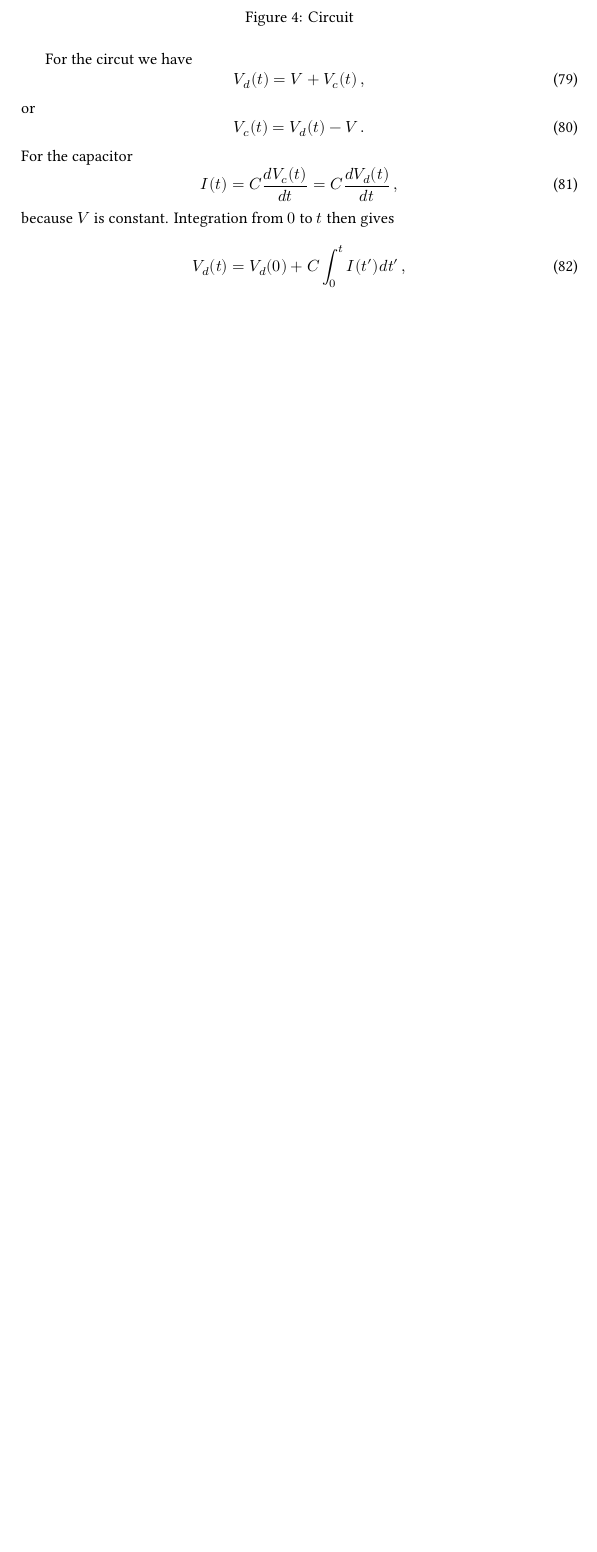
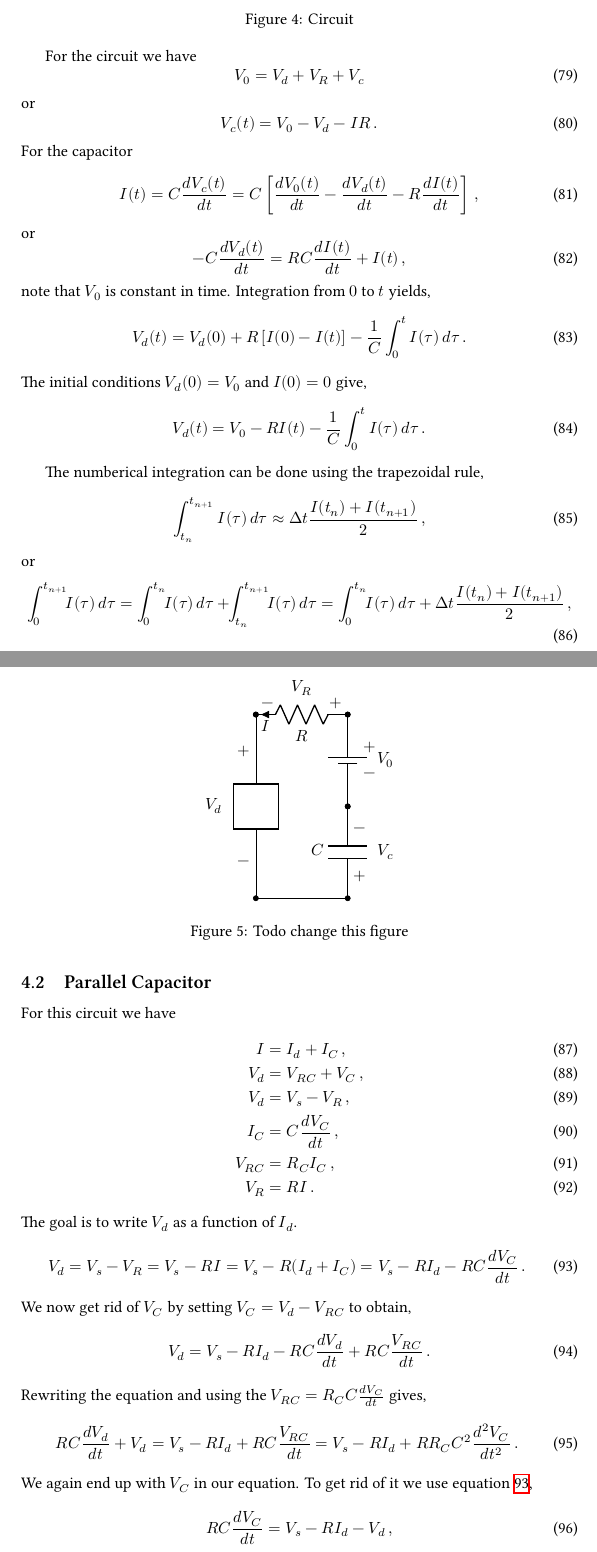
Before and after one commit to NanoPhysicsCenter/RUMDEED, a LaTeX document (doc/notes.tex): part of page 12 of 13 before the commit and two parts of pages 12 and 13 of 15 after it, the two joined at a grey line, cut so that both start at the same text, the shorter picture padded with empty space. Compiled offline with XeLaTeX.

Commit message:
On branch master  Your branch is up-to-date with 'origin/master'.
 Changes to be committed:
	modified:   doc/notes.pdf
	modified:   doc/notes.tex

```diff
--- a/doc/notes.tex
+++ b/doc/notes.tex
@@ -543,18 +545,71 @@ The emission process checks the angle between the positon vector (black solid li
   \end{circuitikz}
   \caption{Circuit}
 \end{figure}
-For the circut we have
+For the circuit we have
 \begin{equation}
- V_d(t) = V + V_c(t)\, ,
+  V_0 = V_d + V_R + V_c
 \end{equation}
 or
 \begin{equation}
- V_c(t) = V_d(t) - V\, .
+  V_c(t) = V_0 - V_d - IR\, .
 \end{equation}
 For the capacitor
 \begin{equation}
- I(t) = C\frac{d V_c(t)}{d t} = C \frac{d V_d(t)}{dt}\, ,
+  I(t) = C\frac{d V_c(t)}{d t} = C \left[ \frac{d V_0(t)}{dt} - \frac{d V_d(t)}{dt} - R\frac{d I(t)}{dt} \right]\, ,
 \end{equation}
-because \(V\) is constant. Integration from \(0\) to \(t\) then gives
+or
 \begin{equation}
-  V_d(t) = V_d(0) + C\int_0^t I(t^\prime) dt^\prime\, ,
+  -C \frac{d V_d(t)}{dt} = RC\frac{d I(t)}{dt} + I(t)\, ,
+\end{equation}
+note that \(V_0\) is constant in time. Integration from \(0\) to \(t\) yields,
+\begin{equation}
+  V_d(t) = V_d(0) + R\left[ I(0) - I(t) \right] - \frac{1}{C}\int_0^t I(\tau)\,d\tau\, .
+\end{equation}
+The initial conditions \(V_d(0) = V_0\) and \(I(0) = 0\) give,
+\begin{equation}
+  V_d(t) = V_0 - RI(t) - \frac{1}{C}\int_0^t I(\tau)\,d\tau\, .
+\end{equation}
+
+The numberical integration can be done using the trapezoidal rule,
+\begin{equation}
+  \int_{t_n}^{t_{n+1}} I(\tau)\,d\tau \approx \Delta t \frac{I(t_n) + I(t_{n+1})}{2}\, ,
+\end{equation}
+or
+\begin{equation}
+  \int_{0}^{t_{n+1}}\!\! I(\tau)\,d\tau = \int_0^{t_{n}}\!\! I(\tau)\, d\tau + \!\!\int_{t_n}^{t_{n+1}}\!\! I(\tau)\,d\tau = \int_0^{t_{n}}\!\! I(\tau)\, d\tau + \Delta t \frac{I(t_n) + I(t_{n+1})}{2}\, ,
+\end{equation}
+
+\subsection{Parallel Capacitor}
+\begin{figure}[!ht]
+  \centering
+  \begin{circuitikz} \draw
+    (0, -2) to[twoport, v^<=\(V_d\), *-*](0, 2) to[R, l_=\(R\), i<_=\(I\), v^<=\(V_R\), *-*] ((2, 2) to[battery1, v=\(V_0\), *-*] (2, 0) to[C, l_=\(C\), v^<=\(V_c\), *-*] (2, -2) -- (0, -2);
+  \end{circuitikz}
+  \caption{Todo change this figure}
+\end{figure}
+
+For this circuit we have
+\begin{align}
+  I &= I_d + I_C\,,\\
+  V_d &= V_{RC} + V_C\, ,\\
+  V_d &= V_s - V_R\, ,\\
+  I_C &= C \frac{dV_C}{dt}\, ,\\
+  V_{RC} &= R_C I_C\, ,\\
+  V_R &= RI\, .
+\end{align}
+The goal is to write \(V_d\) as a function of \(I_d\).
+\begin{equation} \label{eq:par-c1}
+  V_d = V_s - V_R = V_s - RI = V_s - R(I_d + I_C) = V_s - RI_d - RC\frac{d V_C}{dt}\, .
+\end{equation}
+We now get rid of \(V_C\) by setting \(V_C = V_d - V_{RC}\) to obtain,
+\begin{equation}
+  V_d = V_s - RI_d - RC\frac{d V_d}{dt} + RC\frac{V_{RC}}{dt}\, .
+\end{equation}
+Rewriting the equation and using the \(V_{RC} = R_C C\frac{d V_C}{dt}\) gives,
+\begin{equation}
+  RC\frac{d V_d}{dt} + V_d = V_s - RI_d + RC\frac{V_{RC}}{dt} = V_s - RI_d + RR_C C^2\frac{d^2 V_C}{dt^2}\, .
+\end{equation}
+We again end up with \(V_C\) in our equation. To get rid of it we use equation~\ref{eq:par-c1},
+\begin{equation}
+  RC\frac{d V_C}{dt} = V_s - RI_d - V_d\, ,
+\end{equation}
```
Also changed, not shown: doc/notes.pdf, doc/notes.tex (55 more changed lines).
